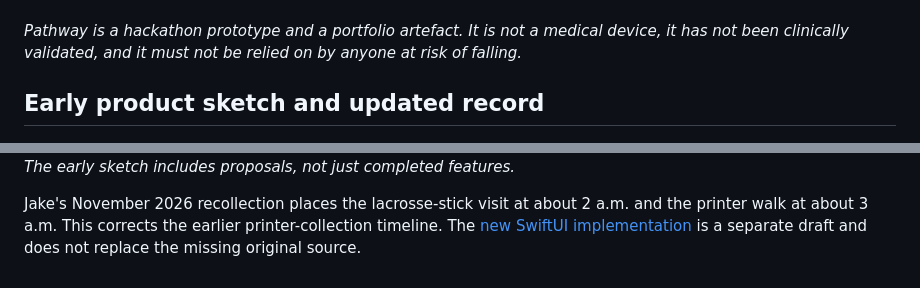
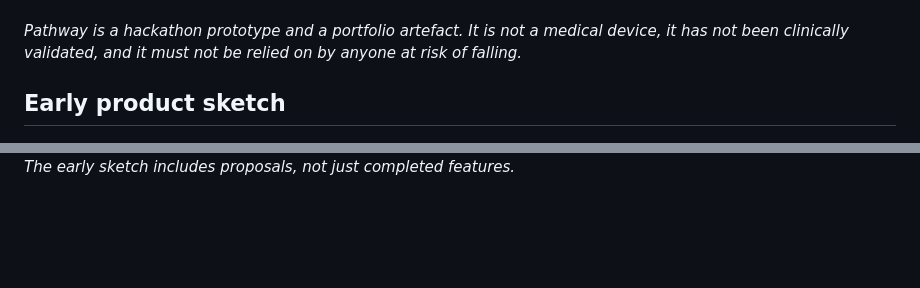
Before and after one commit to Jsmitty78/Pathway-Oxford1stPlaceHackathon, a Markdown page: docs/HACKATHON_STORY.md, 2 parts joined by grey strips. Drawn GitHub-style; blank space fills up the shorter version.

```diff
--- a/docs/HACKATHON_STORY.md
+++ b/docs/HACKATHON_STORY.md
@@ -268,13 +268,8 @@ app running; it does not bring the code back.
 has not been clinically validated, and it must not be relied on by anyone at risk of
 falling.*
 
-## Early product sketch and updated record
+## Early product sketch
 
 <img src="../assets/hackathon/early-product-sketch.jpg" alt="Early Pathway ideas for the interface, detection, feedback and demonstrations" width="620">
 
 *The early sketch includes proposals, not just completed features.*
-
-Jake's November 2026 recollection places the lacrosse-stick visit at about 2 a.m. and the
-printer walk at about 3 a.m. This corrects the earlier printer-collection timeline.
-The [new SwiftUI implementation](https://github.com/Jsmitty78/Pathway-Oxford1stPlaceHackathon/pull/1)
-is a separate draft and does not replace the missing original source.
```
Also changed, not shown: assets/README.md (+1 -1 lines), assets/hackathon/early-product-sketch.jpg.
